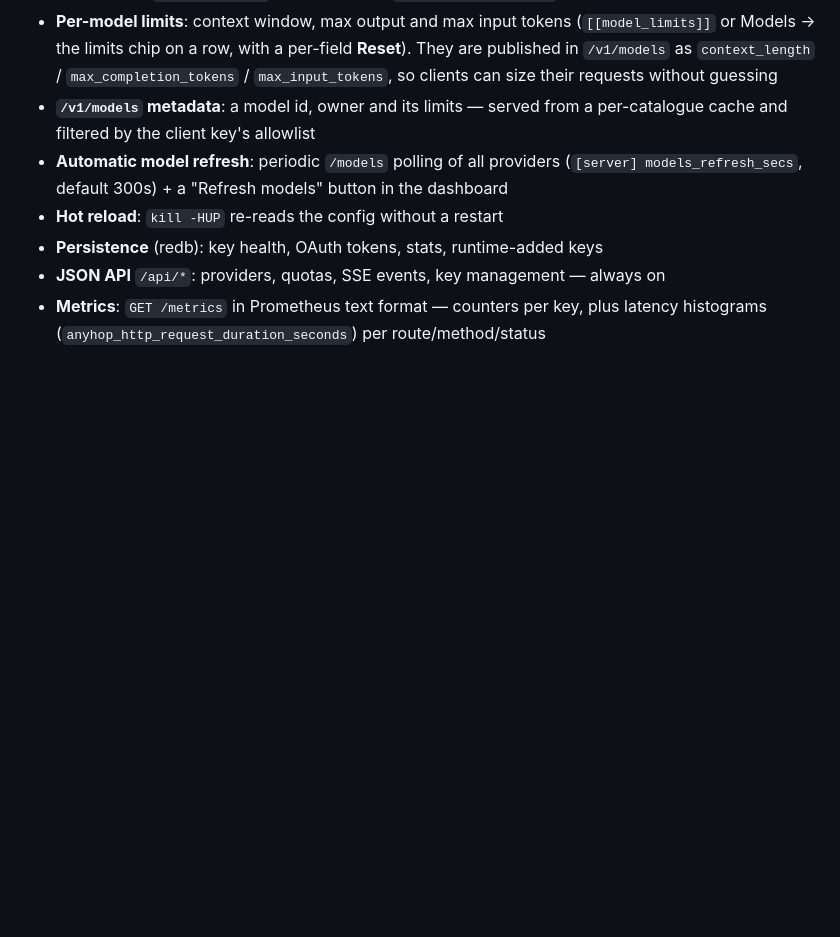
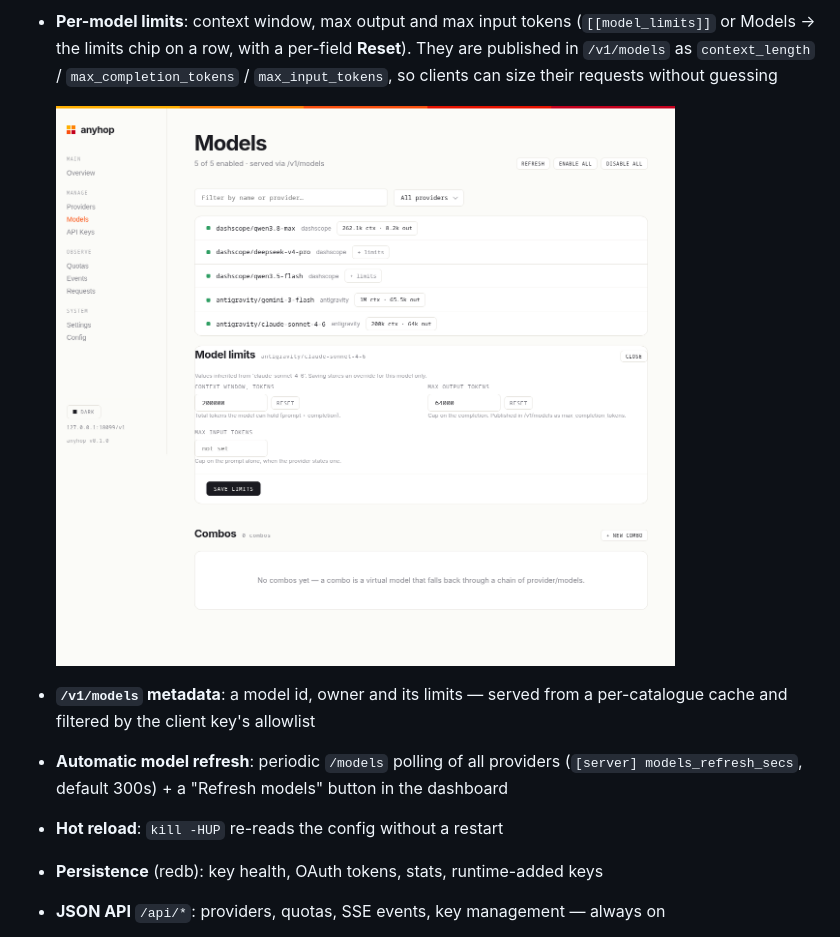
Before and after one commit to Ouki76/anyhop, a Markdown page: README.md, the part around the change. Drawn GitHub-style; pictures changed too: docs/img/model-limits.png (added); blank space fills up the shorter version.

Commit message:
docs: show the model-limits editor in the README

```diff
--- a/README.md
+++ b/README.md
@@ -28,6 +28,8 @@ Single binary (~6MB), minimal resource footprint.
   (`[[model_limits]]` or Models → the limits chip on a row, with a per-field **Reset**).
   They are published in `/v1/models` as `context_length` / `max_completion_tokens` /
   `max_input_tokens`, so clients can size their requests without guessing
+
+  ![Model limits editor](docs/img/model-limits.png)
 - **`/v1/models` metadata**: a model id, owner and its limits — served from a
   per-catalogue cache and filtered by the client key's allowlist
 - **Automatic model refresh**: periodic `/models` polling of all providers
```
